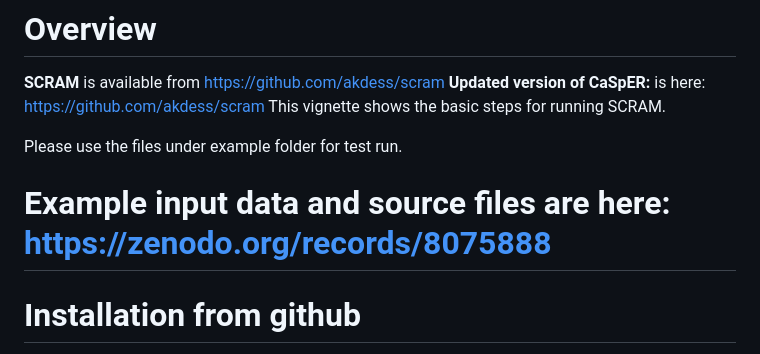
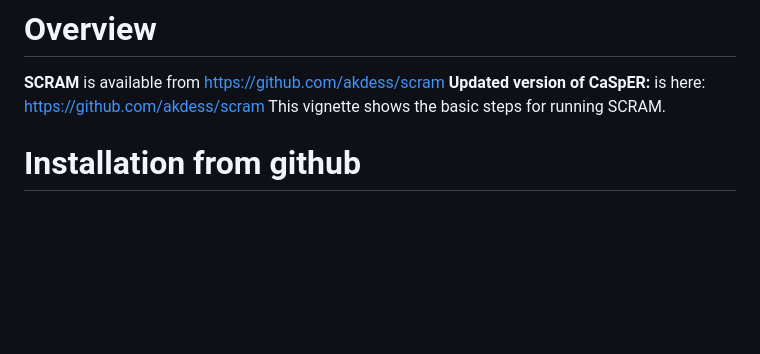
Before and after one commit to akdess/scram, a Markdown page: README.md, the part around the change. GitHub-like rendering; blank space fills up the shorter version.

```diff
--- a/README.md
+++ b/README.md
@@ -4,9 +4,6 @@
 **SCRAM** is available from https://github.com/akdess/scram
 **Updated version of CaSpER:**  is here:  [https://github.com/akdess/scram](https://github.com/akdess/casper_0.2.0/)
 This vignette shows the basic steps for running SCRAM.
-
-Please use the files under example folder for test run.
-# Example input data and source files are here: https://zenodo.org/records/8075888
 
 # Installation from github
 
```
